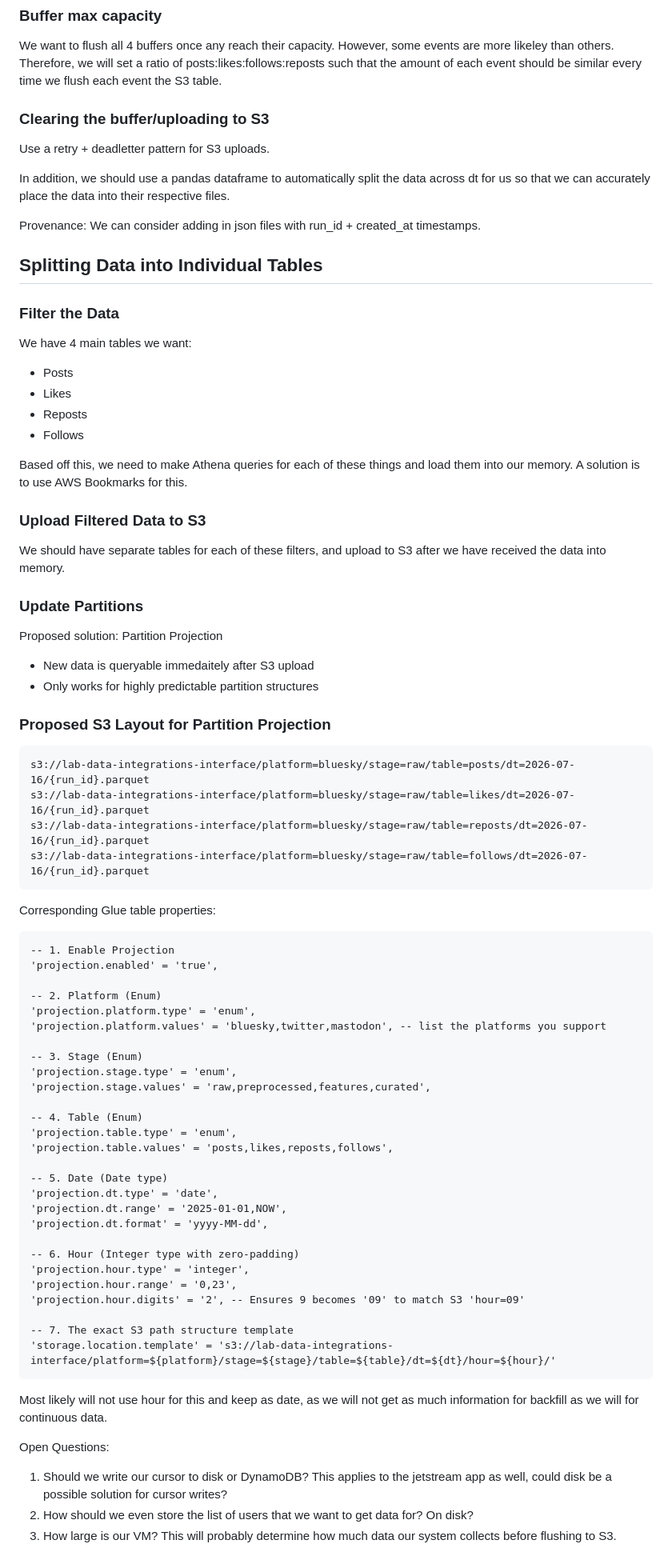
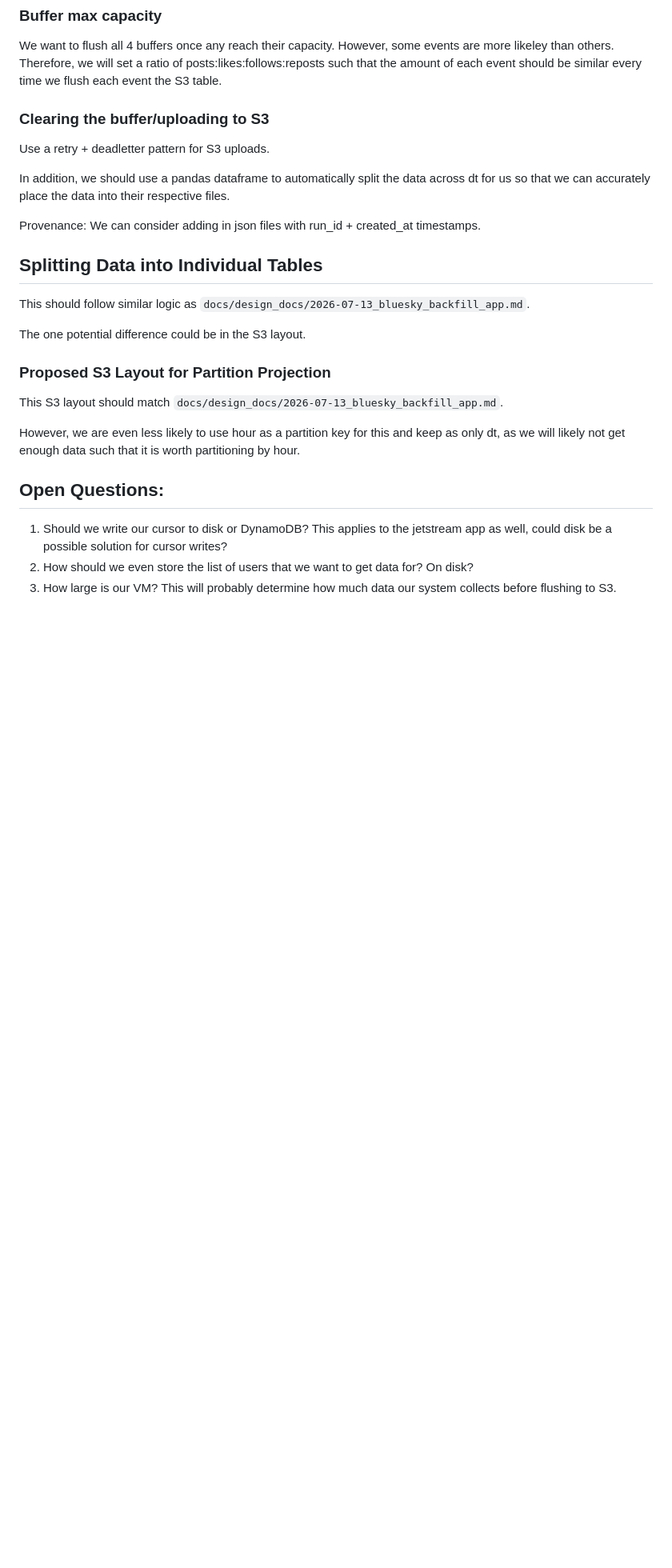
Before and after one commit to METResearchGroup/lab_data_integrations_interface, a Markdown page: docs/design_docs/2026-07-17_temp.md, the part around one of its changes. Shown at 80% size. Rendered like a GitHub page; blank space fills up the shorter version.

Commit message:
have temp reference similar doc as opposed to copy paste

````diff
--- a/docs/design_docs/2026-07-17_temp.md
+++ b/docs/design_docs/2026-07-17_temp.md
@@ -84,68 +82,17 @@ Provenance: We can consider adding in json files with run_id + created_at timest
 
 ## Splitting Data into Individual Tables
 
-### Filter the Data
-We have 4 main tables we want:
-- Posts
-- Likes
-- Reposts
-- Follows
+This should follow similar logic as `docs/design_docs/2026-07-13_bluesky_backfill_app.md`.
 
-Based off this, we need to make Athena queries for each of these things and load them into our memory.
-A solution is to use AWS Bookmarks for this.
-
-### Upload Filtered Data to S3
-We should have separate tables for each of these filters, and upload to S3 after we have received the data into memory.
-
-### Update Partitions
-Proposed solution: Partition Projection
-- New data is queryable immedaitely after S3 upload
-- Only works for highly predictable partition structures
-
+The one potential difference could be in the S3 layout.
 
 ### Proposed S3 Layout for Partition Projection
-```
-s3://lab-data-integrations-interface/platform=bluesky/stage=raw/table=posts/dt=2026-07-16/{run_id}.parquet
-s3://lab-data-integrations-interface/platform=bluesky/stage=raw/table=likes/dt=2026-07-16/{run_id}.parquet
-s3://lab-data-integrations-interface/platform=bluesky/stage=raw/table=reposts/dt=2026-07-16/{run_id}.parquet
-s3://lab-data-integrations-interface/platform=bluesky/stage=raw/table=follows/dt=2026-07-16/{run_id}.parquet
-```
+This S3 layout should match `docs/design_docs/2026-07-13_bluesky_backfill_app.md`.
 
-Corresponding Glue table properties:
-```
--- 1. Enable Projection
-'projection.enabled' = 'true',
+However, we are even less likely to use hour as a partition key for this and keep as only dt,
+as we will likely not get enough data such that it is worth partitioning by hour.
 
--- 2. Platform (Enum)
-'projection.platform.type' = 'enum',
-'projection.platform.values' = 'bluesky,twitter,mastodon', -- list the platforms you support
-
--- 3. Stage (Enum)
-'projection.stage.type' = 'enum',
-'projection.stage.values' = 'raw,preprocessed,features,curated',
-
--- 4. Table (Enum)
-'projection.table.type' = 'enum',
-'projection.table.values' = 'posts,likes,reposts,follows',
-
--- 5. Date (Date type)
-'projection.dt.type' = 'date',
-'projection.dt.range' = '2025-01-01,NOW',
-'projection.dt.format' = 'yyyy-MM-dd',
-
--- 6. Hour (Integer type with zero-padding)
-'projection.hour.type' = 'integer',
-'projection.hour.range' = '0,23',
-'projection.hour.digits' = '2', -- Ensures 9 becomes '09' to match S3 'hour=09'
-
--- 7. The exact S3 path structure template
-'storage.location.template' = 's3://lab-data-integrations-interface/platform=${platform}/stage=${stage}/table=${table}/dt=${dt}/hour=${hour}/'
-```
-
-Most likely will not use hour for this and keep as date, as we will not get as much information for backfill as we will for
-continuous data.
-
-Open Questions:
+## Open Questions:
 1. Should we write our cursor to disk or DynamoDB? This applies to the jetstream app as well, could disk be a possible solution for
 cursor writes?
 2. How should we even store the list of users that we want to get data for? On disk?
````
Also changed, not shown: other parts of docs/design_docs/2026-07-17_temp.md (+1 -3 lines), docs/design_docs/2026-07-13_bluesky_backfill_app.md (+2 -1 lines).
